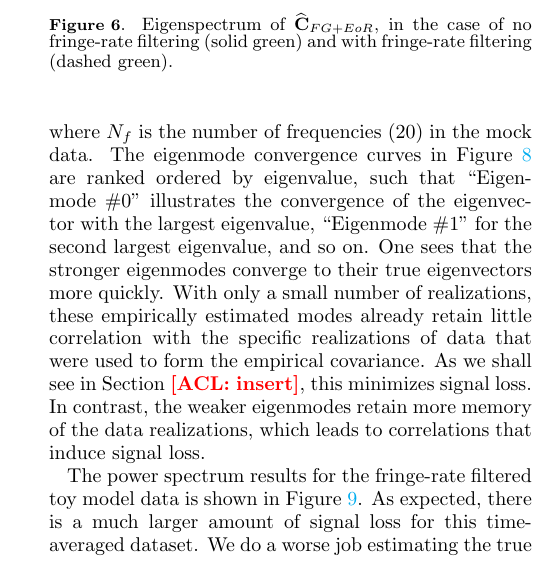
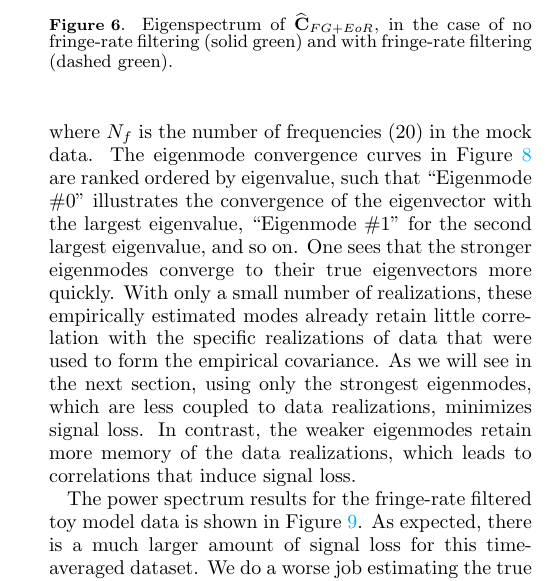
Before and after one commit to carinacheng/PAPERMethods_paper, a LaTeX paper (PAPER.tex): part of one column of page 7 of 32, cut so that both start at the same text. Compiled offline with pdfLaTeX.

Commit message:
minor sentence change

```diff
--- a/PAPER.tex
+++ b/PAPER.tex
@@ -483,7 +483,7 @@ Just as important as the eigenvalues are the eigenvectors of our empirical covar
 \label{eq:converge_eig}
 \varepsilon (\widehat{\textbf{v}}) \equiv \sqrt{\sum_{i}^{N_{f}}|\textbf{v}-\widehat{\textbf{v}}|_{i}^2},
 \end{equation}
-where $N_{f}$ is the number of frequencies ($20$) in the mock data. The eigenmode convergence curves  in Figure \ref{fig:toy_sigloss17} are ranked ordered by eigenvalue, such that ``Eigenmode \#0" illustrates the convergence of the eigenvector with the largest eigenvalue, ``Eigenmode \#1" for the second largest eigenvalue, and so on. One sees that the stronger eigenmodes converge to their true eigenvectors more quickly. With only a small number of realizations, these empirically estimated modes already retain little correlation with the specific realizations of data that were used to form the empirical covariance. As we shall see in Section \acl{insert}, this minimizes signal loss. In contrast, the weaker eigenmodes retain more memory of the data realizations, which leads to correlations that induce signal loss. %\acl{Think about whether we need to do the Fourier space version as well.}
+where $N_{f}$ is the number of frequencies ($20$) in the mock data. The eigenmode convergence curves  in Figure \ref{fig:toy_sigloss17} are ranked ordered by eigenvalue, such that ``Eigenmode \#0" illustrates the convergence of the eigenvector with the largest eigenvalue, ``Eigenmode \#1" for the second largest eigenvalue, and so on. One sees that the stronger eigenmodes converge to their true eigenvectors more quickly. With only a small number of realizations, these empirically estimated modes already retain little correlation with the specific realizations of data that were used to form the empirical covariance. As we will see in the next section, using only the strongest eigenmodes, which are less coupled to data realizations, minimizes signal loss. In contrast, the weaker eigenmodes retain more memory of the data realizations, which leads to correlations that induce signal loss. %\acl{Think about whether we need to do the Fourier space version as well.}
 
 \begin{figure}
 	\centering
```
Also changed, not shown: PAPER.pdf.
